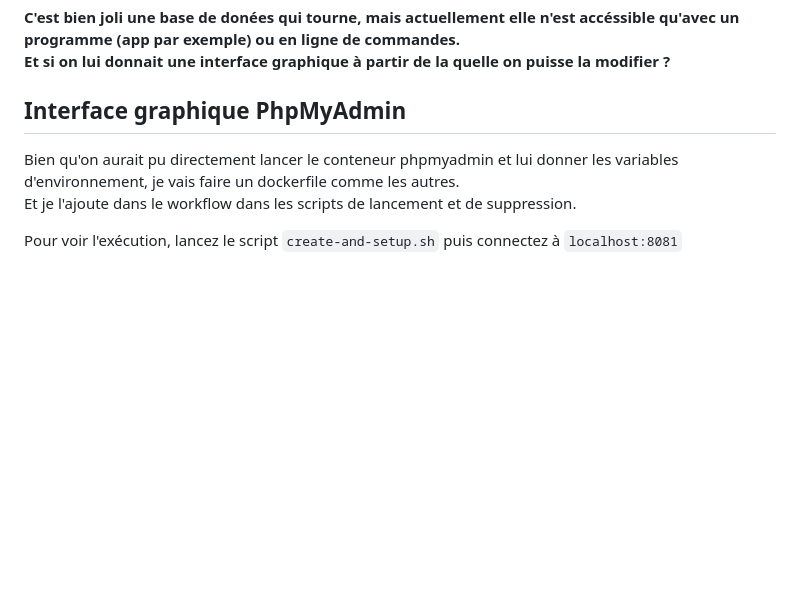
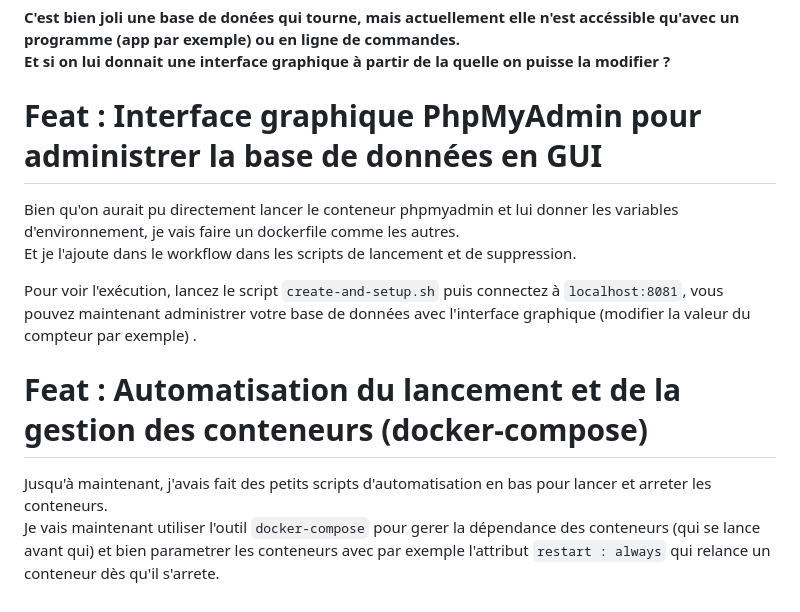
Before and after one commit to SowIbra24/devops-microservices-lab, a Markdown page: README.md, the part around the change. Rendered like a GitHub page; blank space fills up the shorter version.

Commit message:
Explication de l'introduction de docker-compose

```diff
--- a/README.md
+++ b/README.md
@@ -113,9 +113,15 @@ ne reviendra plus à zero à part si on le fait depuis la base de données ou si
 ou en ligne de commandes.
 Et si on lui donnait une interface graphique à partir de la quelle on puisse la modifier ?**
 
-## Interface graphique PhpMyAdmin
+# Feat : Interface graphique PhpMyAdmin pour administrer la base de données en GUI
 Bien qu'on aurait pu directement lancer le conteneur phpmyadmin et lui donner les variables d'environnement, je vais faire un dockerfile
 comme les autres.
 Et je l'ajoute dans le workflow dans les scripts de lancement et de suppression.
 
-Pour voir l'exécution, lancez le script `create-and-setup.sh` puis connectez  à `localhost:8081`
+Pour voir l'exécution, lancez le script `create-and-setup.sh` puis connectez  à `localhost:8081`, vous pouvez maintenant administrer
+votre base de données avec l'interface graphique (modifier la valeur du compteur par exemple) .
+
+# Feat : Automatisation du lancement et de la gestion des conteneurs (docker-compose)
+Jusqu'à maintenant, j'avais fait des petits scripts d'automatisation en bas pour lancer et arreter les conteneurs.
+Je vais maintenant utiliser l'outil `docker-compose` pour gerer la dépendance des conteneurs (qui se lance avant qui) et bien
+parametrer les conteneurs avec par exemple l'attribut `restart : always` qui relance un conteneur dès qu'il s'arrete.
```
